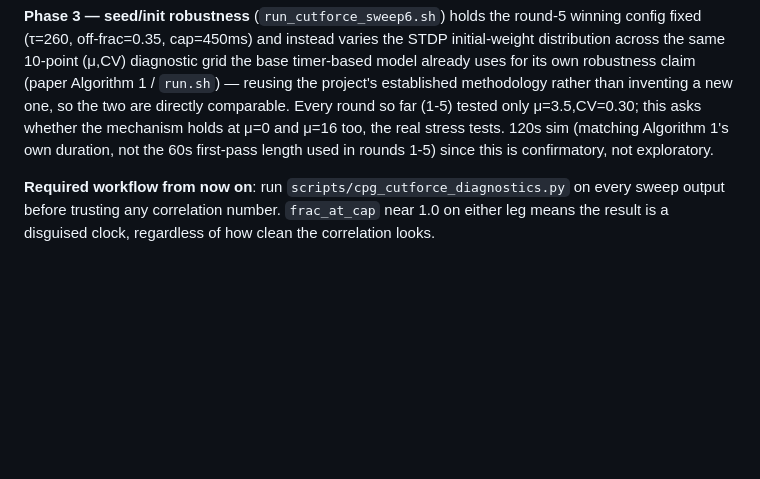
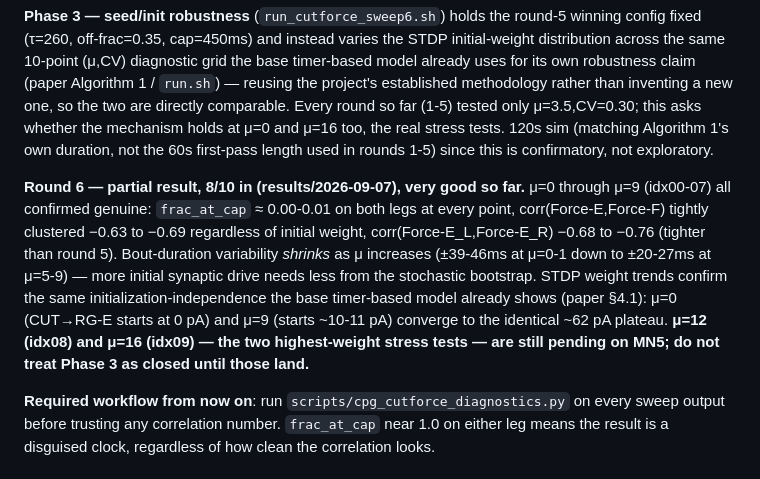
Before and after one commit to max-talanov/tinyCPG, a Markdown page: CLAUDE.md, the part around the change. Drawn GitHub-style; blank space fills up the shorter version.

Commit message:
Round 6 partial result: mu=0-9 all genuine, awaiting mu=12/16
8 of 10 tasks back (results/2026-09-07). Every point from mu=0 (hardest
bootstrap case, CUT->RG-E starts at 0pA) through mu=9 is confirmed
genuine: frac_at_cap ~0 on both legs, corr(Force-E,Force-F) tightly
clustered -0.63 to -0.69 regardless of initial weight, corr(Force-E_L,
Force-E_R) -0.68 to -0.76 (tighter than round 5). STDP weight trends
confirm initialization-independence matching the base model's own
Algorithm 1 finding: mu=0 and mu=9 converge to the same ~62pA plateau
despite very different starting points.

mu=12 and mu=16 -- the two highest-weight stress tests, the ones most
likely to reveal an initialization-sensitivity problem if one exists --
are still pending on MN5. Not treating Phase 3 as closed until they land.

Co-Authored-By: Claude Sonnet 5 <noreply@anthropic.com>

```diff
--- a/CLAUDE.md
+++ b/CLAUDE.md
@@ -248,6 +248,18 @@ new one, so the two are directly comparable. Every round so far (1-5) tested onl
 stress tests. 120s sim (matching Algorithm 1's own duration, not the 60s first-pass
 length used in rounds 1-5) since this is confirmatory, not exploratory.
 
+**Round 6 — partial result, 8/10 in (results/2026-09-07), very good so far.**
+μ=0 through μ=9 (idx00-07) all confirmed genuine: `frac_at_cap` ≈ 0.00-0.01 on both
+legs at every point, corr(Force-E,Force-F) tightly clustered −0.63 to −0.69 regardless
+of initial weight, corr(Force-E_L,Force-E_R) −0.68 to −0.76 (tighter than round 5).
+Bout-duration variability *shrinks* as μ increases (±39-46ms at μ=0-1 down to
+±20-27ms at μ=5-9) — more initial synaptic drive needs less from the stochastic
+bootstrap. STDP weight trends confirm the same initialization-independence the base
+timer-based model already shows (paper §4.1): μ=0 (CUT→RG-E starts at 0 pA) and μ=9
+(starts ~10-11 pA) converge to the identical ~62 pA plateau. **μ=12 (idx08) and μ=16
+(idx09) — the two highest-weight stress tests — are still pending on MN5; do not
+treat Phase 3 as closed until those land.**
+
 **Required workflow from now on**: run `scripts/cpg_cutforce_diagnostics.py` on every
 sweep output before trusting any correlation number. `frac_at_cap` near 1.0 on either
 leg means the result is a disguised clock, regardless of how clean the correlation
```
